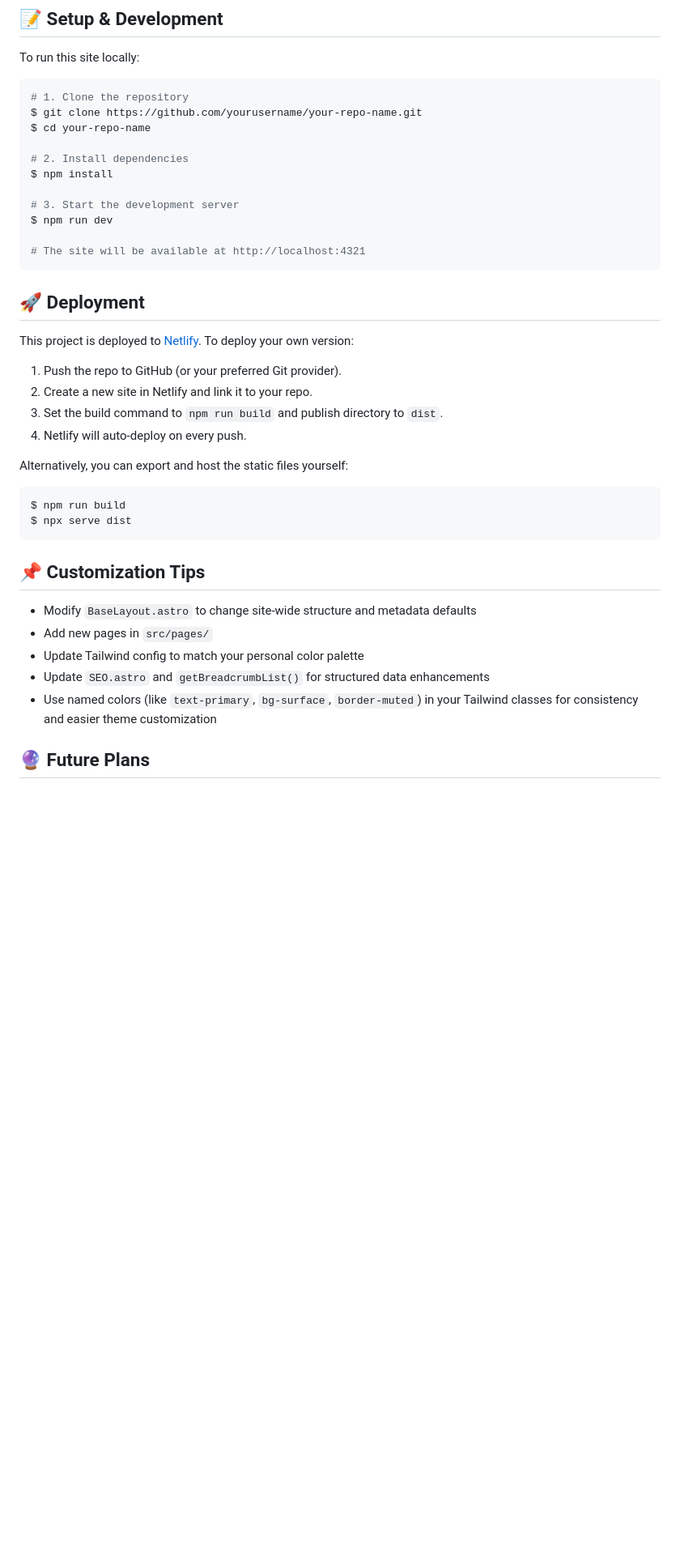
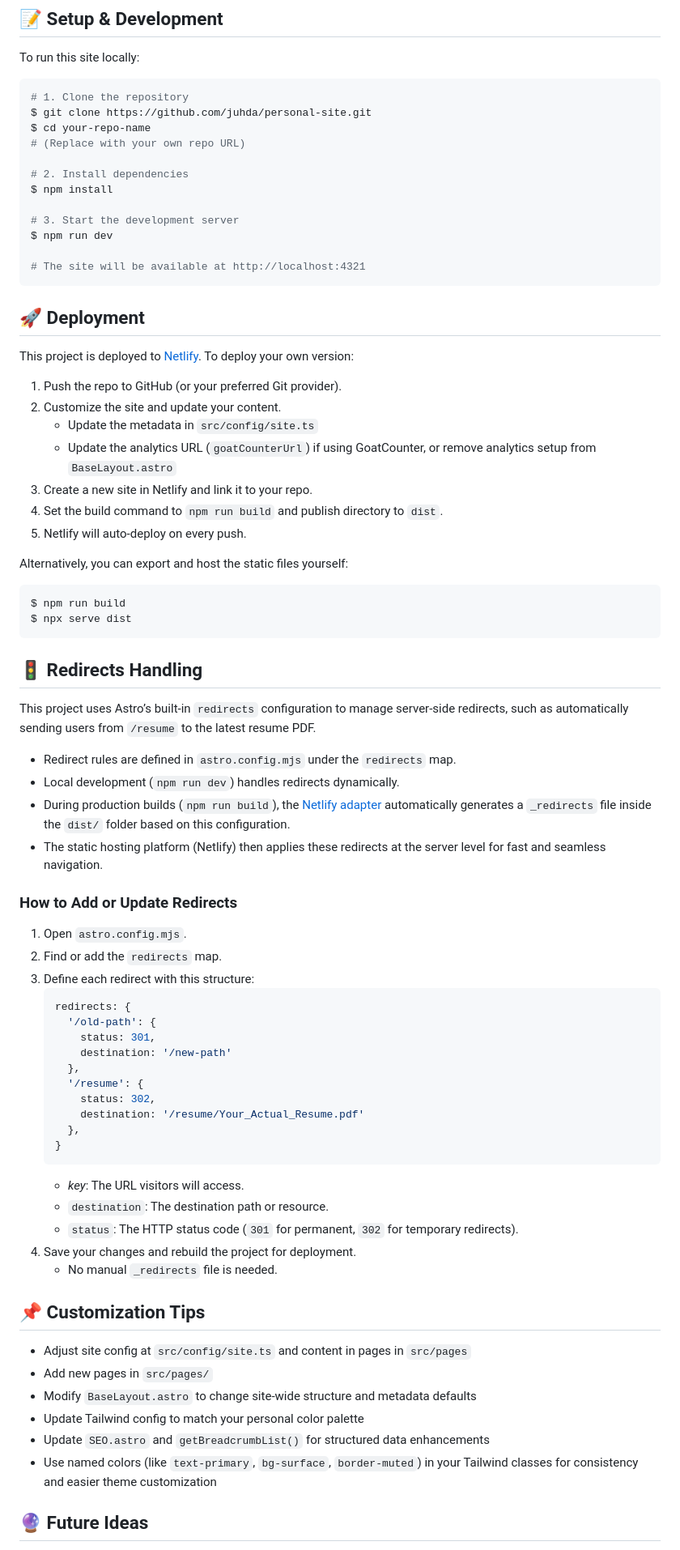
Before and after one commit to juhda/personal-site, a Markdown page: README.md, the part around one of its changes. Shown at 81% size. Drawn GitHub-style; blank space fills up the shorter version.

````diff
--- a/README.md
+++ b/README.md
@@ -49,8 +49,9 @@ To run this site locally:
 
 ```bash
 # 1. Clone the repository
-$ git clone https://github.com/yourusername/your-repo-name.git
+$ git clone https://github.com/juhda/personal-site.git
 $ cd your-repo-name
+# (Replace with your own repo URL)
 
 # 2. Install dependencies
 $ npm install
@@ -67,9 +68,12 @@ This project is deployed to [Netlify](https://netlify.com/).
 To deploy your own version:
 
 1. Push the repo to GitHub (or your preferred Git provider).
-2. Create a new site in Netlify and link it to your repo.
-3. Set the build command to `npm run build` and publish directory to `dist`.
-4. Netlify will auto-deploy on every push.
+2. Customize the site and update your content.
+   - Update the metadata in `src/config/site.ts`
+   - Update the analytics URL (`goatCounterUrl`) if using GoatCounter, or remove analytics setup from `BaseLayout.astro`
+3. Create a new site in Netlify and link it to your repo.
+4. Set the build command to `npm run build` and publish directory to `dist`.
+5. Netlify will auto-deploy on every push.
 
 Alternatively, you can export and host the static files yourself:
 
@@ -78,13 +82,46 @@ $ npm run build
 $ npx serve dist
 ```
 
+## 🚦 Redirects Handling
+
+This project uses Astro’s built-in `redirects` configuration to manage server-side redirects, such as automatically sending users from `/resume` to the latest resume PDF.
+
+- Redirect rules are defined in `astro.config.mjs` under the `redirects` map.
+- Local development (`npm run dev`) handles redirects dynamically.
+- During production builds (`npm run build`), the [Netlify adapter](https://docs.astro.build/en/guides/integrations-guide/netlify/) automatically generates a `_redirects` file inside the `dist/` folder based on this configuration.
+- The static hosting platform (Netlify) then applies these redirects at the server level for fast and seamless navigation.
+
+### How to Add or Update Redirects
+
+1. Open `astro.config.mjs`.
+2. Find or add the `redirects` map.
+3. Define each redirect with this structure:
+   ```js
+   redirects: {
+     '/old-path': {
+       status: 301,
+       destination: '/new-path'
+     },
+     '/resume': {
+       status: 302,
+       destination: '/resume/Your_Actual_Resume.pdf'
+     },
+   }
+   ```
+   - *key*: The URL visitors will access.
+   - `destination`: The destination path or resource.
+   - `status`: The HTTP status code (`301` for permanent, `302` for temporary redirects).
+4. Save your changes and rebuild the project for deployment.
+   - No manual `_redirects` file is needed.
+
 ## 📌 Customization Tips
 
+- Adjust site config at `src/config/site.ts` and content in pages in `src/pages`
+- Add new pages in `src/pages/`
 - Modify `BaseLayout.astro` to change site-wide structure and metadata defaults
-- Add new pages in `src/pages/`
 - Update Tailwind config to match your personal color palette
 - Update `SEO.astro` and `getBreadcrumbList()` for structured data enhancements
 - Use named colors (like `text-primary`, `bg-surface`, `border-muted`) in your Tailwind classes for consistency and easier theme customization
 
-## 🔮 Future Plans
+## 🔮 Future Ideas
 
````
Also changed, not shown: other parts of README.md (+6 -3 lines).
